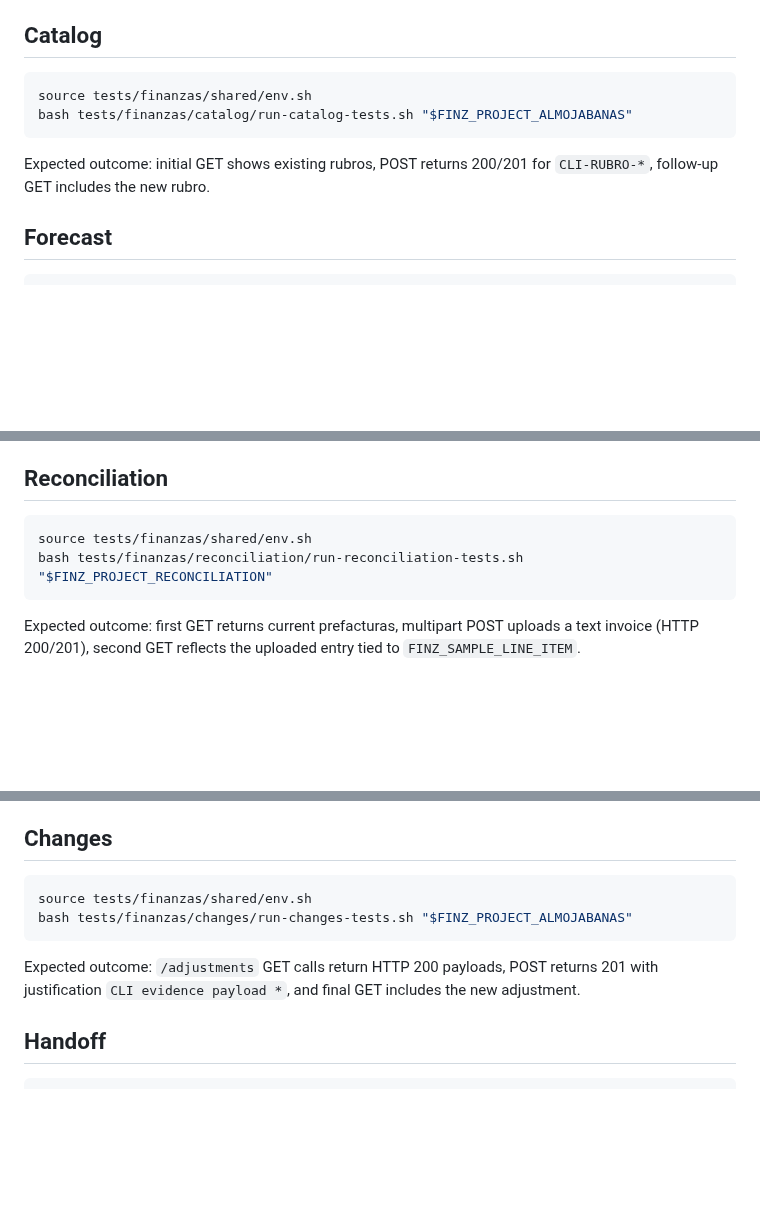
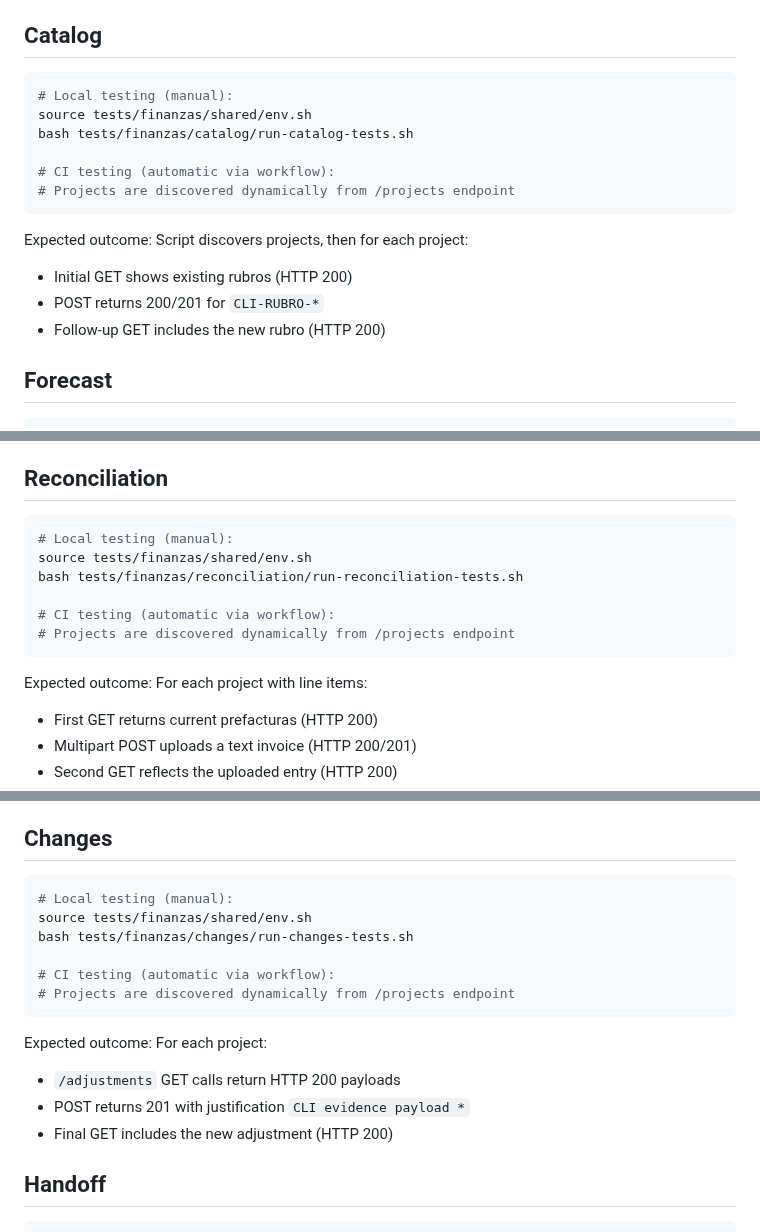
Before and after one commit to CVDExInfo/financial-planning-u, a Markdown page: docs/EVIDENCE_FINZ.md, 3 parts joined by grey strips. Drawn GitHub-style; blank space fills up the shorter version.

````diff
--- a/docs/EVIDENCE_FINZ.md
+++ b/docs/EVIDENCE_FINZ.md
@@ -16,9 +66,16 @@ Expected outcome: HTTP 200 from `/projects?limit=20` with a non-empty array of `
 ## Catalog
 
 ```bash
+# Local testing (manual):
 source tests/finanzas/shared/env.sh
-bash tests/finanzas/catalog/run-catalog-tests.sh "$FINZ_PROJECT_ALMOJABANAS"
+bash tests/finanzas/catalog/run-catalog-tests.sh
+
+# CI testing (automatic via workflow):
+# Projects are discovered dynamically from /projects endpoint
 ```
 
-Expected outcome: initial GET shows existing rubros, POST returns 200/201 for `CLI-RUBRO-*`, follow-up GET includes the new rubro.
+Expected outcome: Script discovers projects, then for each project:
+- Initial GET shows existing rubros (HTTP 200)
+- POST returns 200/201 for `CLI-RUBRO-*`
+- Follow-up GET includes the new rubro (HTTP 200)
 
@@ -41,9 +99,16 @@ Expected outcome: both `/plan/forecast` calls (6 and 12 months) return HTTP 200
 ## Reconciliation
 
 ```bash
+# Local testing (manual):
 source tests/finanzas/shared/env.sh
-bash tests/finanzas/reconciliation/run-reconciliation-tests.sh "$FINZ_PROJECT_RECONCILIATION"
+bash tests/finanzas/reconciliation/run-reconciliation-tests.sh
+
+# CI testing (automatic via workflow):
+# Projects are discovered dynamically from /projects endpoint
 ```
 
-Expected outcome: first GET returns current prefacturas, multipart POST uploads a text invoice (HTTP 200/201), second GET reflects the uploaded entry tied to `FINZ_SAMPLE_LINE_ITEM`.
+Expected outcome: For each project with line items:
+- First GET returns current prefacturas (HTTP 200)
+- Multipart POST uploads a text invoice (HTTP 200/201)
+- Second GET reflects the uploaded entry (HTTP 200)
 
@@ -54,9 +117,16 @@ Expected outcome: first GET returns current prefacturas, multipart POST uploads
 ## Changes
 
 ```bash
+# Local testing (manual):
 source tests/finanzas/shared/env.sh
-bash tests/finanzas/changes/run-changes-tests.sh "$FINZ_PROJECT_ALMOJABANAS"
+bash tests/finanzas/changes/run-changes-tests.sh
+
+# CI testing (automatic via workflow):
+# Projects are discovered dynamically from /projects endpoint
 ```
 
-Expected outcome: `/adjustments` GET calls return HTTP 200 payloads, POST returns 201 with justification `CLI evidence payload *`, and final GET includes the new adjustment.
+Expected outcome: For each project:
+- `/adjustments` GET calls return HTTP 200 payloads
+- POST returns 201 with justification `CLI evidence payload *`
+- Final GET includes the new adjustment (HTTP 200)
 
````
Also changed, not shown: other parts of docs/EVIDENCE_FINZ.md (+70 -17 lines), 1 other file.
